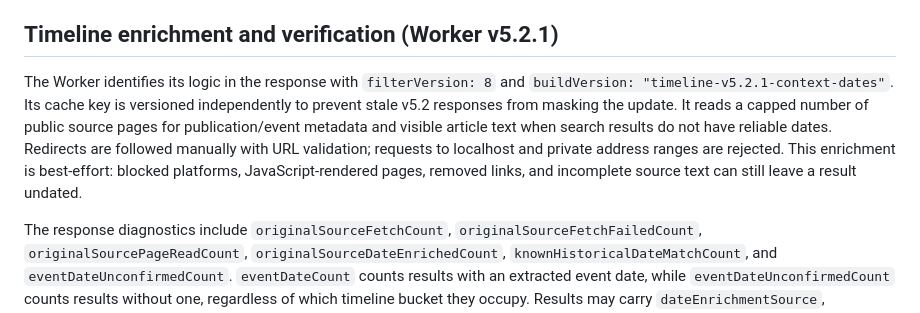
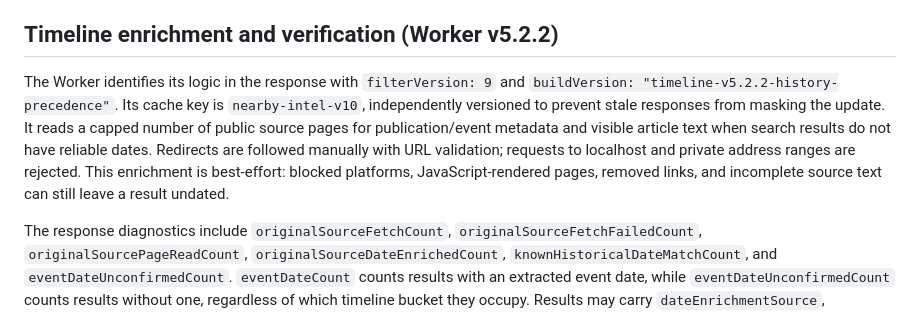
Before and after one commit to AnggaConni/aegis, a Markdown page: TINYFISH-SETUP.md, the part around the change. GitHub-like rendering.

Commit message:
Document Worker v5.2.2 historical date precedence correction

```diff
--- a/TINYFISH-SETUP.md
+++ b/TINYFISH-SETUP.md
@@ -17,9 +17,9 @@ The five-year range is a search horizon, **not a guarantee of comprehensive cove
 
 The Worker applies a municipality-name relevance check to the title and snippet; a city name that appears only in a URL is not sufficient. It distinguishes `city-mentioned-location-unverified`, `city-mentioned-context-unclear`, and `national-context`. These are scope hints, not verified incident coordinates. Diagnostics report duplicate items, missing source URLs, generic/foreign references rejected, out-of-window items rejected, undated items, and failed search windows. Reports containing explosions/blasts and fatality terms are categorized explicitly. When publication and event dates are absent, they stay undated; headline wording such as "BREAKING" is not treated as a reliable timestamp. Hashtag locations and city-headline formats can establish a city mention, but do not establish an exact incident point.
 
-## Timeline enrichment and verification (Worker v5.2.1)
+## Timeline enrichment and verification (Worker v5.2.2)
 
-The Worker identifies its logic in the response with `filterVersion: 8` and `buildVersion: "timeline-v5.2.1-context-dates"`. Its cache key is versioned independently to prevent stale v5.2 responses from masking the update. It reads a capped number of public source pages for publication/event metadata and visible article text when search results do not have reliable dates. Redirects are followed manually with URL validation; requests to localhost and private address ranges are rejected. This enrichment is best-effort: blocked platforms, JavaScript-rendered pages, removed links, and incomplete source text can still leave a result undated.
+The Worker identifies its logic in the response with `filterVersion: 9` and `buildVersion: "timeline-v5.2.2-history-precedence"`. Its cache key is `nearby-intel-v10`, independently versioned to prevent stale responses from masking the update. It reads a capped number of public source pages for publication/event metadata and visible article text when search results do not have reliable dates. Redirects are followed manually with URL validation; requests to localhost and private address ranges are rejected. This enrichment is best-effort: blocked platforms, JavaScript-rendered pages, removed links, and incomplete source text can still leave a result undated.
 
 The response diagnostics include `originalSourceFetchCount`, `originalSourceFetchFailedCount`, `originalSourcePageReadCount`, `originalSourceDateEnrichedCount`, `knownHistoricalDateMatchCount`, and `eventDateUnconfirmedCount`. `eventDateCount` counts results with an extracted event date, while `eventDateUnconfirmedCount` counts results without one, regardless of which timeline bucket they occupy. Results may carry `dateEnrichmentSource`, `originalSourceChecked`, and `incidentTags`.
 
```
